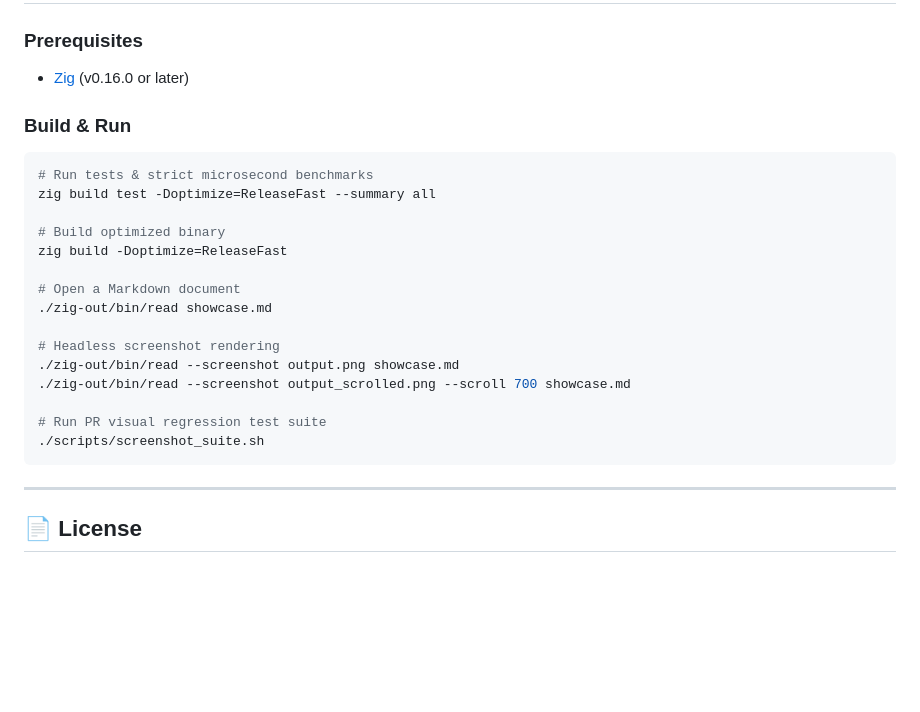
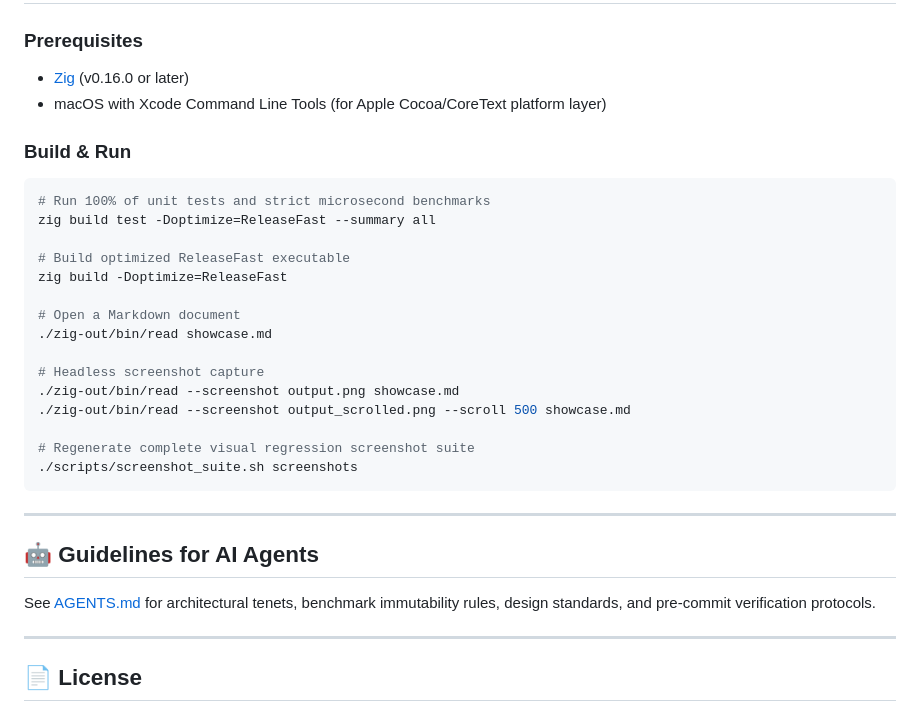
Before and after one commit to gregoreesmaa/read, a Markdown page: README.md, the part around one of its changes. Rendered like a GitHub page; blank space fills up the shorter version.

````diff
--- a/README.md
+++ b/README.md
@@ -79,25 +135,32 @@ Enforced by strict regression benchmarks (`src/core/strict_benchmarks.zig`) test
 
 ### Prerequisites
 - [Zig](https://ziglang.org) (v0.16.0 or later)
+- macOS with Xcode Command Line Tools (for Apple Cocoa/CoreText platform layer)
 
 ### Build & Run
 ```bash
-# Run tests & strict microsecond benchmarks
+# Run 100% of unit tests and strict microsecond benchmarks
 zig build test -Doptimize=ReleaseFast --summary all
 
-# Build optimized binary
+# Build optimized ReleaseFast executable
 zig build -Doptimize=ReleaseFast
 
 # Open a Markdown document
 ./zig-out/bin/read showcase.md
 
-# Headless screenshot rendering
+# Headless screenshot capture
 ./zig-out/bin/read --screenshot output.png showcase.md
-./zig-out/bin/read --screenshot output_scrolled.png --scroll 700 showcase.md
+./zig-out/bin/read --screenshot output_scrolled.png --scroll 500 showcase.md
 
-# Run PR visual regression test suite
-./scripts/screenshot_suite.sh
+# Regenerate complete visual regression screenshot suite
+./scripts/screenshot_suite.sh screenshots
 ```
+
+---
+
+## 🤖 Guidelines for AI Agents
+
+See [AGENTS.md](AGENTS.md) for architectural tenets, benchmark immutability rules, design standards, and pre-commit verification protocols.
 
 ---
 
````
Also changed, not shown: other parts of README.md (+93 -37 lines).
